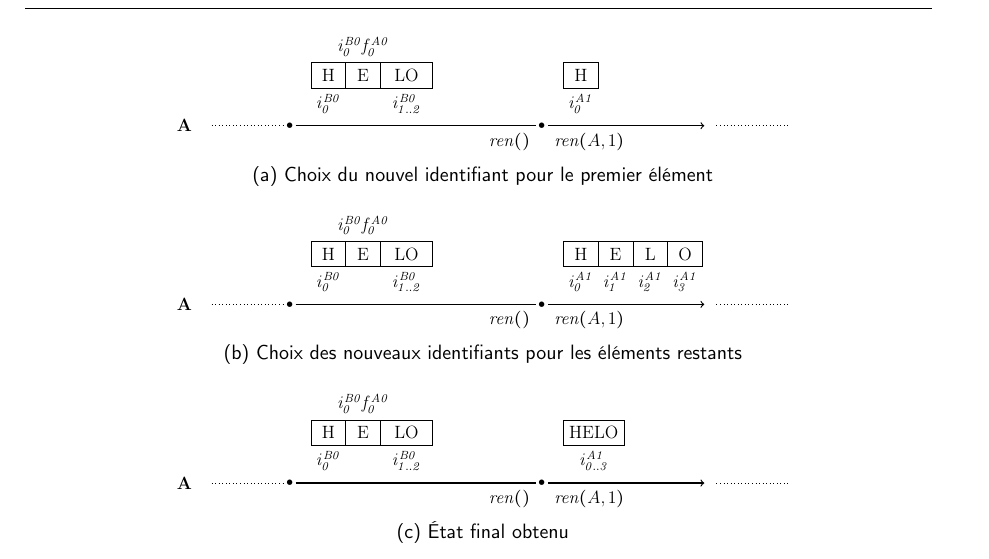
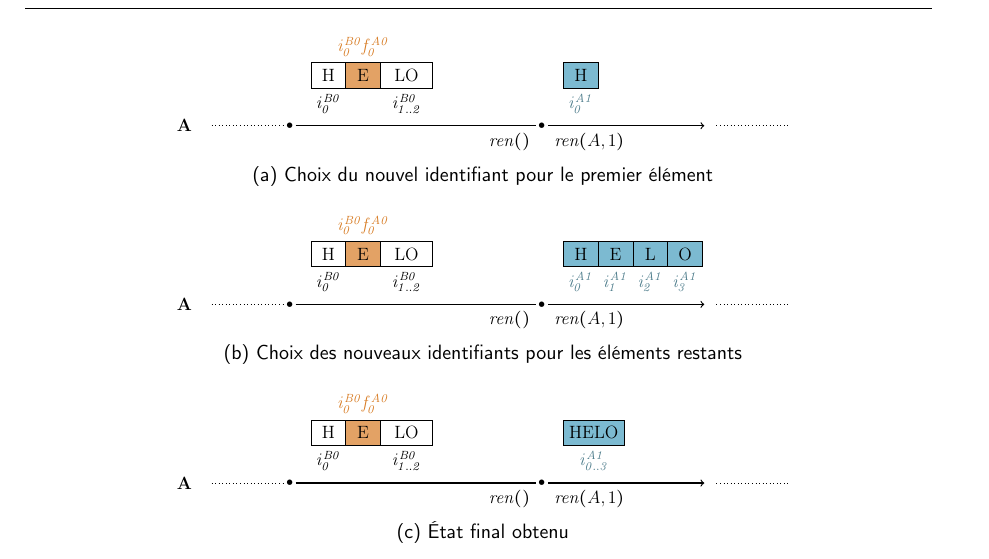
Before and after one commit to MatthieuNICOLAS/thesis-manuscript, a LaTeX thesis (main.tex, which reads chapters/rls/rename-op-proposition.tex): part of page 70 of 121, cut so that both start at the same text. Compiled offline with pdfLaTeX.

Commit message:
feat(rename-op-proposition): ajout couleurs à figure

```diff
--- a/chapters/rls/rename-op-proposition.tex
+++ b/chapters/rls/rename-op-proposition.tex
@@ -11,13 +11,13 @@ L'opération $\trm{rename}$, abrégée en $\trm{ren}$ dans nos figures, réassig
                 node[letter, label=#1:{$\betterid{i}{B0}{0}$}] {H}
             }
             \newcommand\nodee[1]{
-                node[letter, label=#1:{$\betterid{i}{B0}{0}\betterid{f}{A0}{0}$}] {E}
+                node[letter, fill=\colorblockone, label=#1:{$\coloridone\betterid{i}{B0}{0}\betterid{f}{A0}{0}$}] {E}
             }
             \newcommand\nodelo[1]{
                 node[block, label=#1:{$\betterid{i}{B0}{1..2}$}] {LO}
             }
             \newcommand\renh[1]{
-                node[letter, label=#1:{$\betterid{i}{A1}{0}$}] {H}
+                node[letter, fill=\colorblocktwo, label=#1:{$\coloridtwo\betterid{i}{A1}{0}$}] {H}
             }
 
             \newcommand\initialstate[3]{
@@ -74,22 +66,22 @@ L'opération $\trm{rename}$, abrégée en $\trm{ren}$ dans nos figures, réassig
                 node[letter, label=#1:{$\betterid{i}{B0}{0}$}] {H}
             }
             \newcommand\nodee[1]{
-                node[letter, label=#1:{$\betterid{i}{B0}{0}\betterid{f}{A0}{0}$}] {E}
+                node[letter, fill=\colorblockone, label=#1:{$\coloridone\betterid{i}{B0}{0}\betterid{f}{A0}{0}$}] {E}
             }
             \newcommand\nodelo[1]{
                 node[block, label=#1:{$\betterid{i}{B0}{1..2}$}] {LO}
             }
             \newcommand\renh[1]{
-                node[letter, label=#1:{$\betterid{i}{A1}{0}$}] {H}
+                node[letter, fill=\colorblocktwo, label=#1:{$\coloridtwo\betterid{i}{A1}{0}$}] {H}
             }
             \newcommand\rene[1]{
-                node[letter, label=#1:{$\betterid{i}{A1}{1}$}] {E}
+                node[letter, fill=\colorblocktwo, label=#1:{$\coloridtwo\betterid{i}{A1}{1}$}] {E}
             }
             \newcommand\renl[1]{
-                node[letter, label=#1:{$\betterid{i}{A1}{2}$}] {L}
+                node[letter, fill=\colorblocktwo, label=#1:{$\coloridtwo\betterid{i}{A1}{2}$}] {L}
             }
             \newcommand\reno[1]{
-                node[letter, label=#1:{$\betterid{i}{A1}{3}$}] {O}
+                node[letter, fill=\colorblocktwo, label=#1:{$\coloridtwo\betterid{i}{A1}{3}$}] {O}
             }
 
             \newcommand\initialstate[3]{
--- a/main.tex
+++ b/main.tex
@@ -252,7 +252,7 @@
 \newcommand{\coloridone}{\color{ucl1orange}}
 
 \newcommand{\colorblocktwo}{ucl2mdblue}
-\newcommand{\coloridtwo}{\color{ucl1mdblue}}
+\newcommand{\coloridtwo}{\color{ucl2dkblue}}
 
 \newcommand{\colorblockthree}{ucl2stone}
 \newcommand{\coloridthree}{\color{ucl1stone}}
```
Also changed, not shown: main.pdf, chapters/rls/rename-op-proposition.tex (12 more changed lines).
